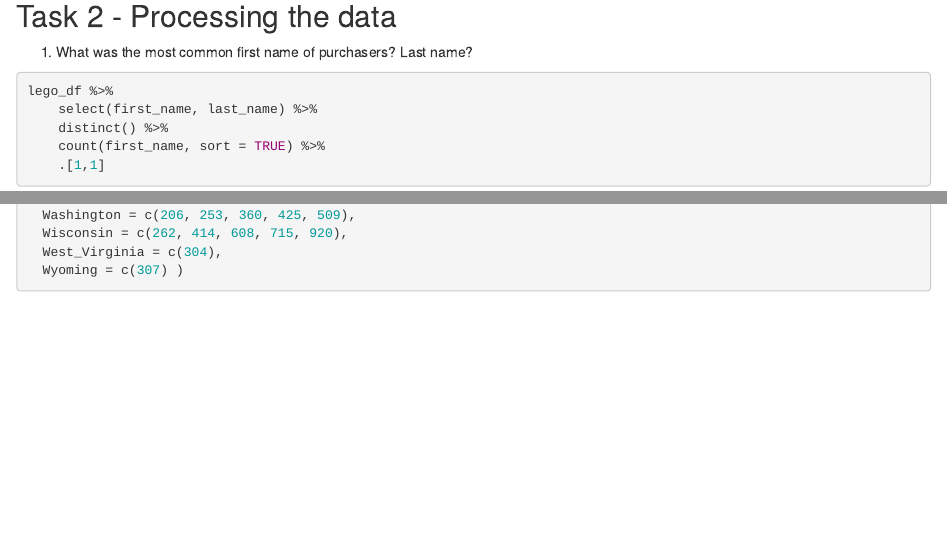
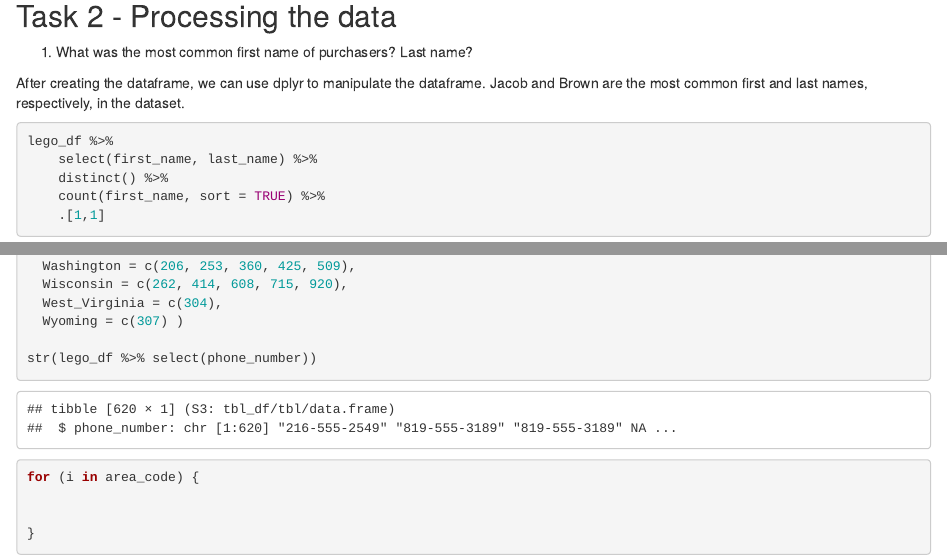
Before and after one commit to edenhuangSH/Lego_Sales_Analytics, an R Markdown document (hw2.Rmd): the page in a window 1100 px wide, from 1720 px down, and a second part further down, joined at a grey line. Rendered offline with R 4.5, knitr and Pandoc, with nearby package versions.

Commit message:
Part II write-up first draft

````diff
--- a/hw2.Rmd
+++ b/hw2.Rmd
@@ -92,6 +92,7 @@ lego_df['purchases'] = NULL
 
 1. What was the most common first name of purchasers? Last name?
 
+After creating the dataframe, we can use dplyr to manipulate the dataframe. Jacob and Brown are the most common first and last names, respectively, in the dataset.
 ```{r}
 lego_df %>%
     select(first_name, last_name) %>%
@@ -233,7 +234,12 @@ area_code = list(
   West_Virginia = c(304),
   Wyoming = c(307) )
 
+str(lego_df %>% select(phone_number))
 
+for (i in area_code) {
+
+
+}
 
 
 
````
